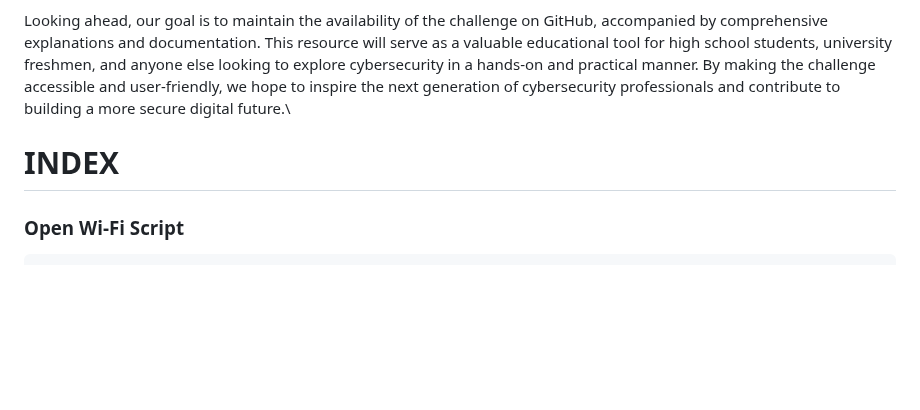
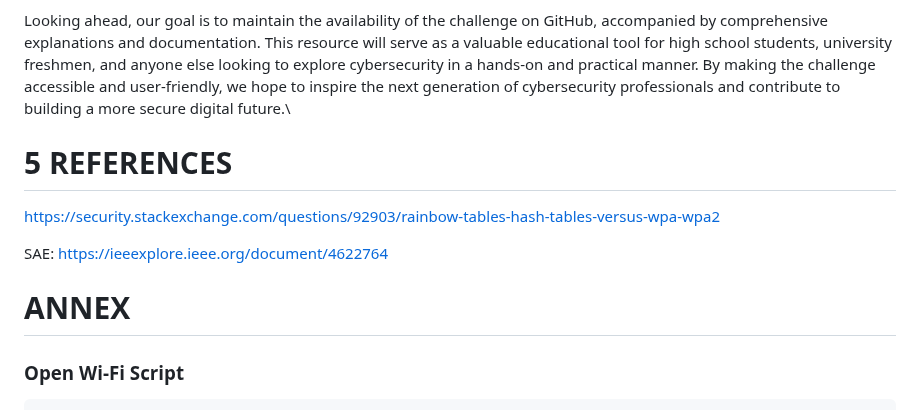
Before and after one commit to cibero42/Wifi-CTF, a Markdown page: REPORT.md, the part around one of its changes. Drawn GitHub-style; blank space fills up the shorter version.

````diff
--- a/REPORT.md
+++ b/REPORT.md
@@ -524,8 +555,12 @@ It's important to emphasize that our Capture The Flag challenge is specifically
 
 Looking ahead, our goal is to maintain the availability of the challenge on GitHub, accompanied by comprehensive explanations and documentation. This resource will serve as a valuable educational tool for high school students, university freshmen, and anyone else looking to explore cybersecurity in a hands-on and practical manner. By making the challenge accessible and user-friendly, we hope to inspire the next generation of cybersecurity professionals and contribute to building a more secure digital future.\
 
+# 5 REFERENCES
+https://security.stackexchange.com/questions/92903/rainbow-tables-hash-tables-versus-wpa-wpa2
 
-# INDEX
+SAE: https://ieeexplore.ieee.org/document/4622764
+
+# ANNEX
 
 ### Open Wi-Fi Script
 ```
````
Also changed, not shown: other parts of REPORT.md (+103 -7 lines).
